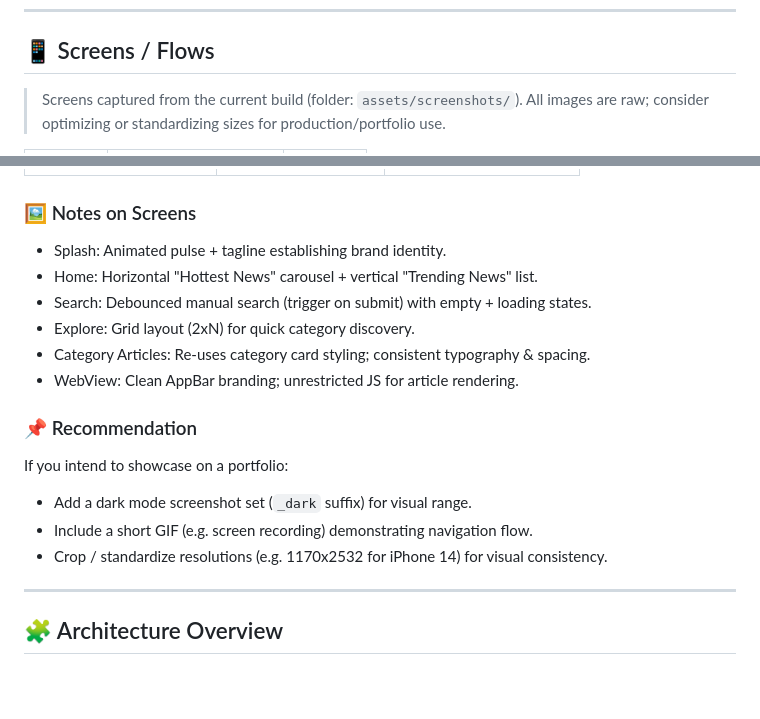
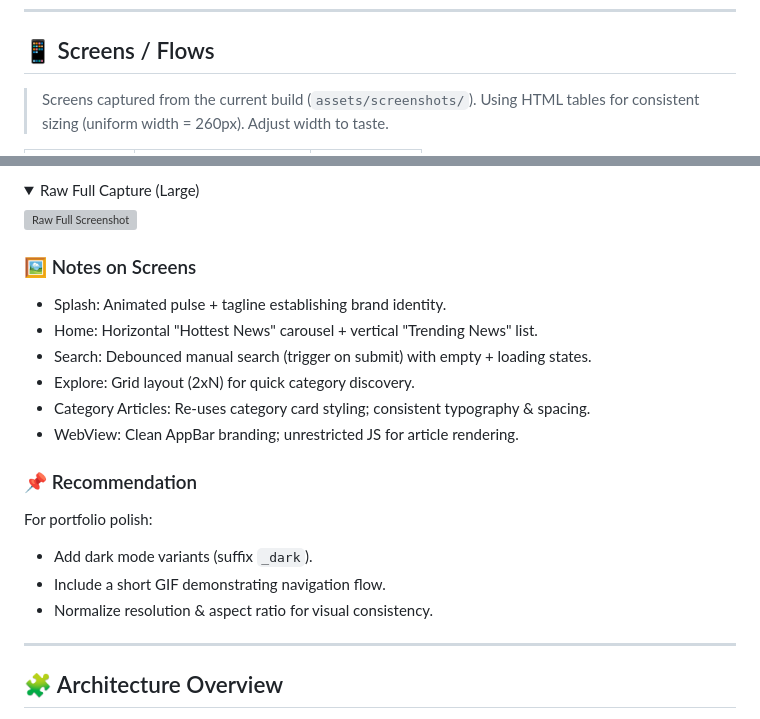
Before and after one commit to shahriarnur03/NewsNow, a Markdown page: README.md, 2 parts joined by grey strips. GitHub-like rendering; folded sections open; blank space fills up the shorter version; grey boxes are pictures that could not be loaded.

Commit message:
screenshots section in README

```diff
--- a/README.md
+++ b/README.md
@@ -28,5 +28,5 @@ A modern, multi-platform Flutter news application that consumes the public <a hr
 
 ## 📱 Screens / Flows
 
-> Screens captured from the current build (folder: `assets/screenshots/`). All images are raw; consider optimizing or standardizing sizes for production/portfolio use.
+> Screens captured from the current build (`assets/screenshots/`). Using HTML tables for consistent sizing (uniform width = 260px). Adjust width to taste.
 
@@ -40,3 +67,7 @@ A modern, multi-platform Flutter news application that consumes the public <a hr
+<details>
+	<summary>Raw Full Capture (Large)</summary>
+	<img src="assets/screenshots/Screenshot%202025-09-19%20at%204.27.52%E2%80%AFPM.png" width="600" alt="Raw Full Screenshot"/>
+</details>
 
 ### 🖼️ Notes on Screens
 
@@ -49,11 +80,11 @@ A modern, multi-platform Flutter news application that consumes the public <a hr
 
 ### 📌 Recommendation
 
-If you intend to showcase on a portfolio:
+For portfolio polish:
 
--   Add a dark mode screenshot set (`_dark` suffix) for visual range.
--   Include a short GIF (e.g. screen recording) demonstrating navigation flow.
--   Crop / standardize resolutions (e.g. 1170x2532 for iPhone 14) for visual consistency.
+-   Add dark mode variants (suffix `_dark`).
+-   Include a short GIF demonstrating navigation flow.
+-   Normalize resolution & aspect ratio for visual consistency.
 
 ---
 
```
Also changed, not shown: other parts of README.md (+33 -6 lines).
